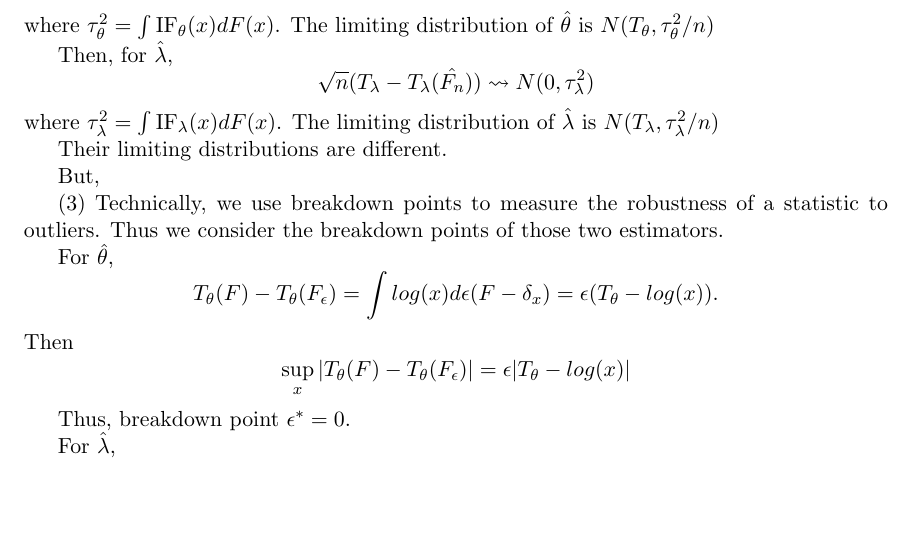
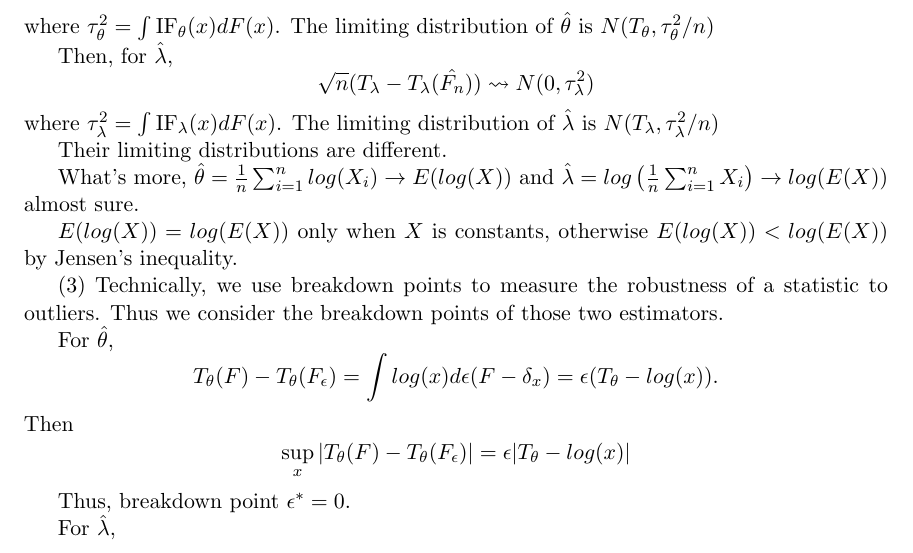
Before and after one commit to DawnGnius/Nonparameter, a LaTeX document (main.tex, which reads body/homework_2.tex): part of page 3 of 3, cut so that both start at the same text, the shorter picture padded with empty space. Compiled offline with pdfLaTeX.

Commit message:
Update Homework2

```diff
--- a/body/homework_2.tex
+++ b/body/homework_2.tex
@@ -137,7 +137,9 @@ Intuitively\citep{Charles2006}, if we have n data points and we let a minority o
 
     Their limiting distributions are different.
 
-    But,
+    What's more, $\hat{\theta}=\frac{1}{n} \sum_{i=1}^n log(X_i) \to E(log(X))$ and $\hat{\lambda} = log\left( \frac{1}{n} \sum_{i=1}^n X_i\right) \to log(E(X))$ almost sure.
+
+    $E(log(X)) = log(E(X))$ only when $X$ is constants, otherwise $E(log(X)) < log(E(X))$ by Jensen's inequality.
 
     (3) Technically, we use breakdown points to measure the robustness of a statistic to outliers. Thus we consider the breakdown points of those two estimators.
 
```
Also changed, not shown: main.pdf, 5 other files.
